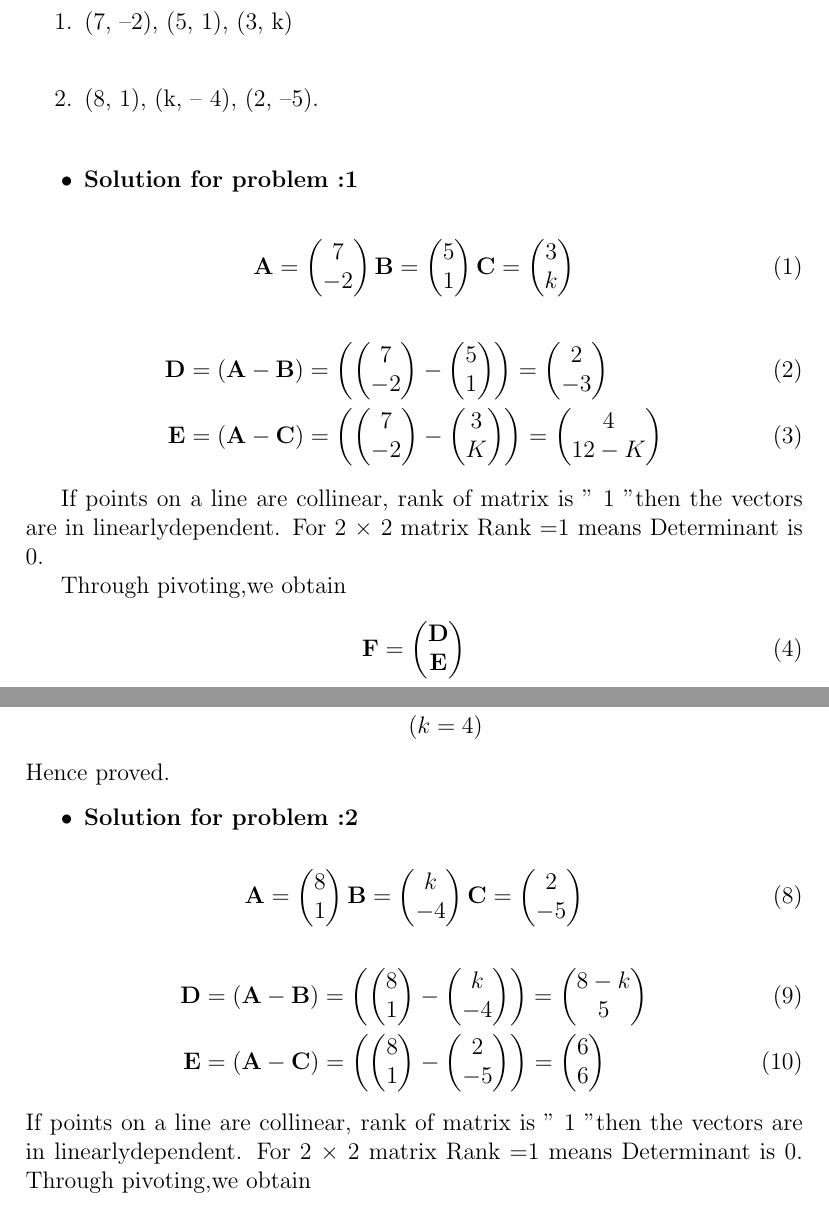
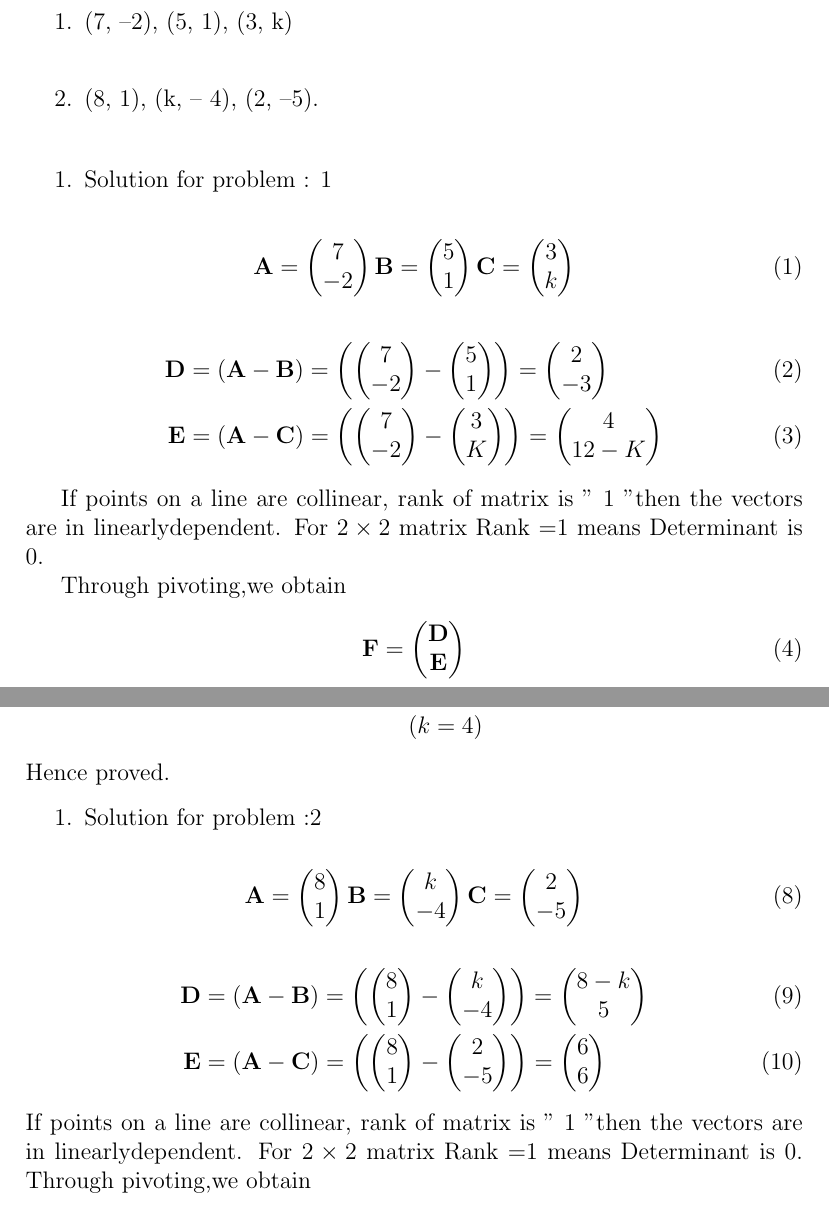
Before and after one commit to srikanth9515/FWC, a LaTeX document (vectors/10/7.3/2/collinear.tex): two parts of pages 1 and 2 of 4, joined at a grey line, cut so that both start at the same text. Compiled offline with pdfLaTeX.

Commit message:
Add files via upload

```diff
--- a/vectors/10/7.3/2/collinear.tex
+++ b/vectors/10/7.3/2/collinear.tex
@@ -44,7 +44,7 @@ This is Problem-2 from Exercise 7.3.2
 \item (8, 1), (k, – 4), (2, –5).\\
 \end{enumerate}
 \begin{enumerate}
-\item[•]\textbf{Solution for problem :1}
+\item Solution for problem : 1
 \end{enumerate}
 \begin{align}
 \vec{A}=\myvec{7 \\-2}
@@ -57,7 +57,7 @@ This is Problem-2 from Exercise 7.3.2
 \end{align}
 
  If points on a line  are  collinear, rank of matrix is " 1 "then the vectors are in linearlydependent.
-For 2 × 2 matrix Rank =1 means Determinant is 0.
+For $2\times2$ matrix Rank =1 means Determinant is 0.
 
 Through pivoting,we obtain
 \begin{align}
@@ -106,7 +106,7 @@ Hence proved.
 	  \label{fig:line1.png}
 	  \end{figure}
 \begin{enumerate}
-\item[•]\textbf{Solution for problem :2}
+\item Solution for problem :2
 \end{enumerate}
 \begin{align}
 \vec{A}=\myvec{8 \\ 1}
@@ -118,7 +118,7 @@ Hence proved.
 \vec{E} &= \brak{\vec{A}-\vec{C}} = \brak{\myvec{8 \\ 1 } - \myvec{2 \\-5 } } = \myvec{6 \\6}
 \end{align}
 If points on a line  are  collinear, rank of matrix is " 1 "then the vectors are in linearlydependent.
-For 2 × 2 matrix Rank =1 means Determinant is 0.
+For $2\times2$ matrix Rank =1 means Determinant is 0.
 Through pivoting,we obtain
 \begin{align}
 \vec{F} &={\myvec{\vec{D}\\ \vec{E}}}
```
Also changed, not shown: vectors/10/7.3/2/collinear.pdf.
